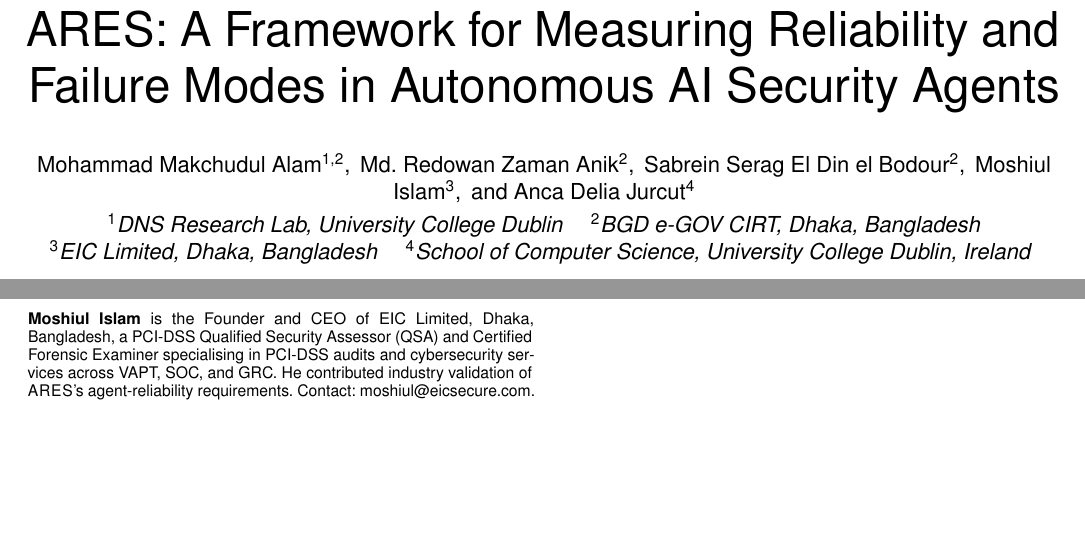
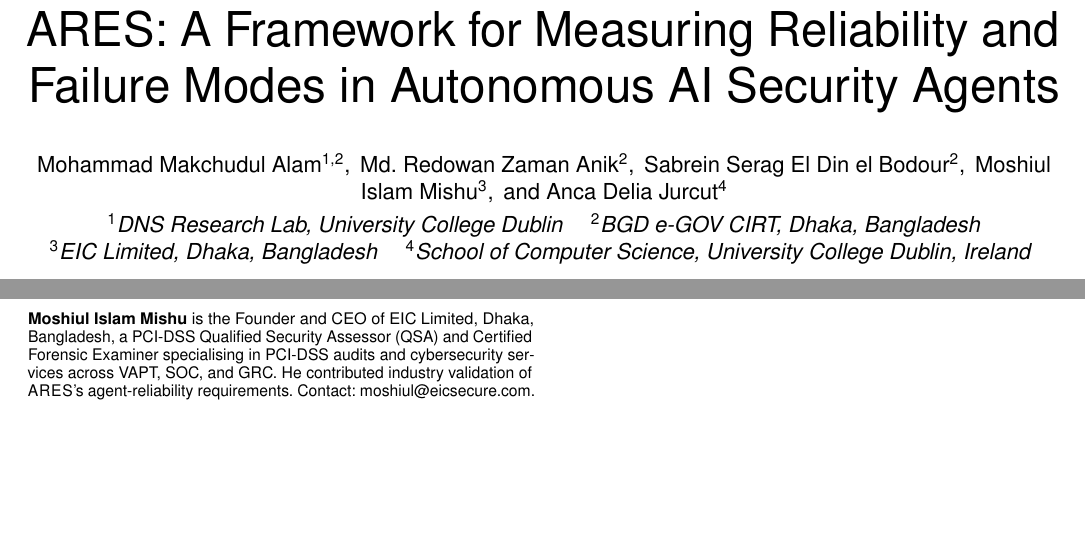
Before and after one commit to IntelEyes/ARES-Framework, a LaTeX paper (SP_Magazine_2026/main.tex): two parts of pages 1 and 8 of 8, joined at a grey line, cut so that both start at the same text. Compiled offline with pdfLaTeX.

Commit message:
Mirror Paper 2: Moshiul Islam Mishu rename + README/CITATION update

```diff
--- a/SP_Magazine_2026/main.tex
+++ b/SP_Magazine_2026/main.tex
@@ -24,7 +24,7 @@
 \usepackage{url}
 \hypersetup{
   pdftitle={ARES: A Framework for Measuring Reliability and Failure Modes in Autonomous AI Security Agents},
-  pdfauthor={Mohammad Makchudul Alam; Md. Redowan Z. Anik; Sabrein S. E. el Bodour; Moshiul Islam; Anca Delia Jurcut},
+  pdfauthor={Mohammad Makchudul Alam; Md. Redowan Z. Anik; Sabrein S. E. el Bodour; Moshiul Islam Mishu; Anca Delia Jurcut},
   pdfsubject={IEEE Security \& Privacy Magazine special issue on Autonomous AI Agents in Computer Security},
   pdfkeywords={ARES; AI security agents; reliability; SKC mismatch; Agent Reliability Score; Epistemic Gap; SOC; hallucination}
 }
@@ -65,7 +65,7 @@
 Mohammad Makchudul Alam\textsuperscript{1,2},\,
 Md.~Redowan Zaman Anik\textsuperscript{2},\,
 Sabrein Serag El Din el Bodour\textsuperscript{2},\,
-Moshiul Islam\textsuperscript{3},\,
+Moshiul Islam Mishu\textsuperscript{3},\,
 and Anca Delia Jurcut\textsuperscript{4}%
 \\[0.3em]
 \textsuperscript{1}\textit{DNS Research Lab, University College Dublin} \quad
@@ -120,7 +120,7 @@
 labelling.
 \end{IEEEbiographynophoto}
 
-\begin{IEEEbiographynophoto}{Moshiul Islam}
+\begin{IEEEbiographynophoto}{Moshiul Islam Mishu}
 is the Founder and CEO of EIC Limited, Dhaka, Bangladesh, a PCI-DSS
 Qualified Security Assessor (QSA) and Certified Forensic Examiner
 specialising in PCI-DSS audits and cybersecurity services across
```
Also changed, not shown: README.md, SP_Magazine_2026/main.pdf, 2 other files.
